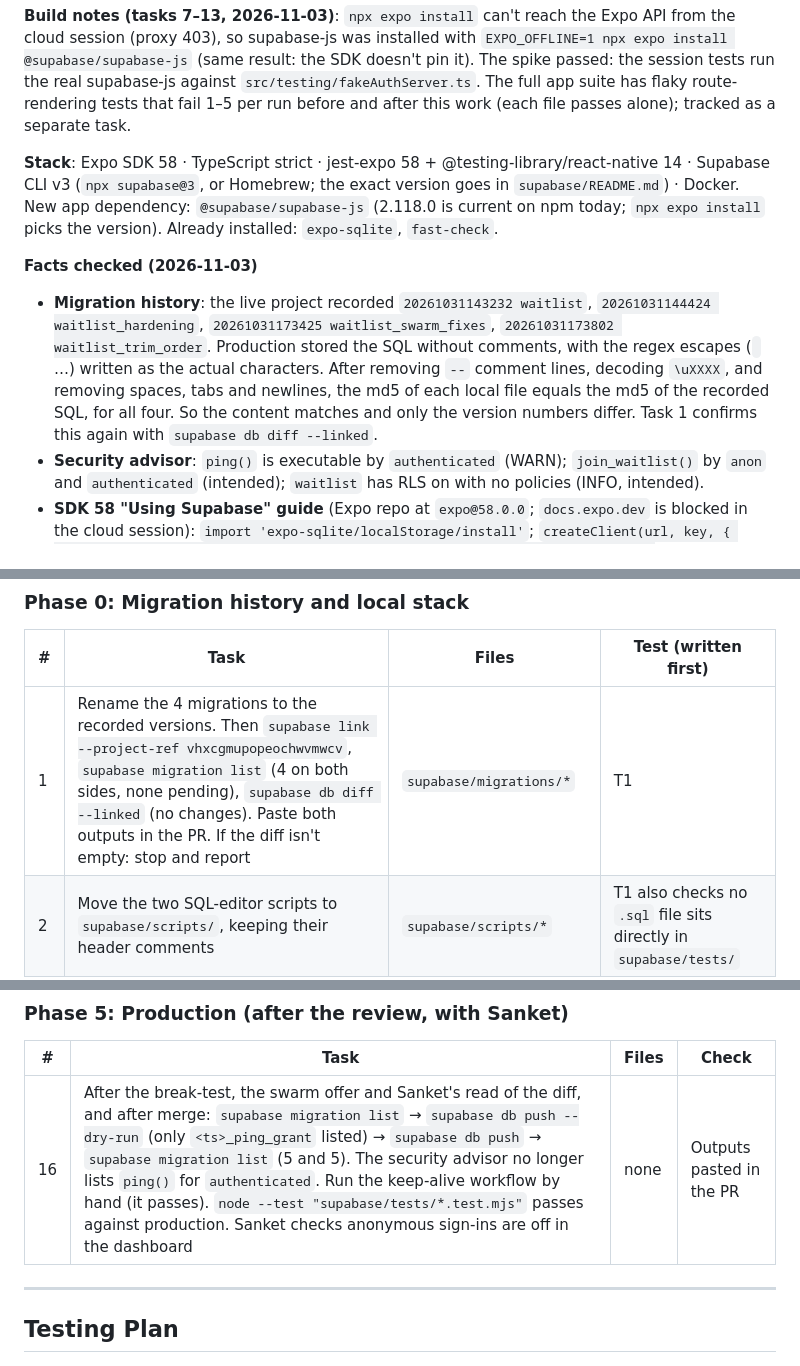
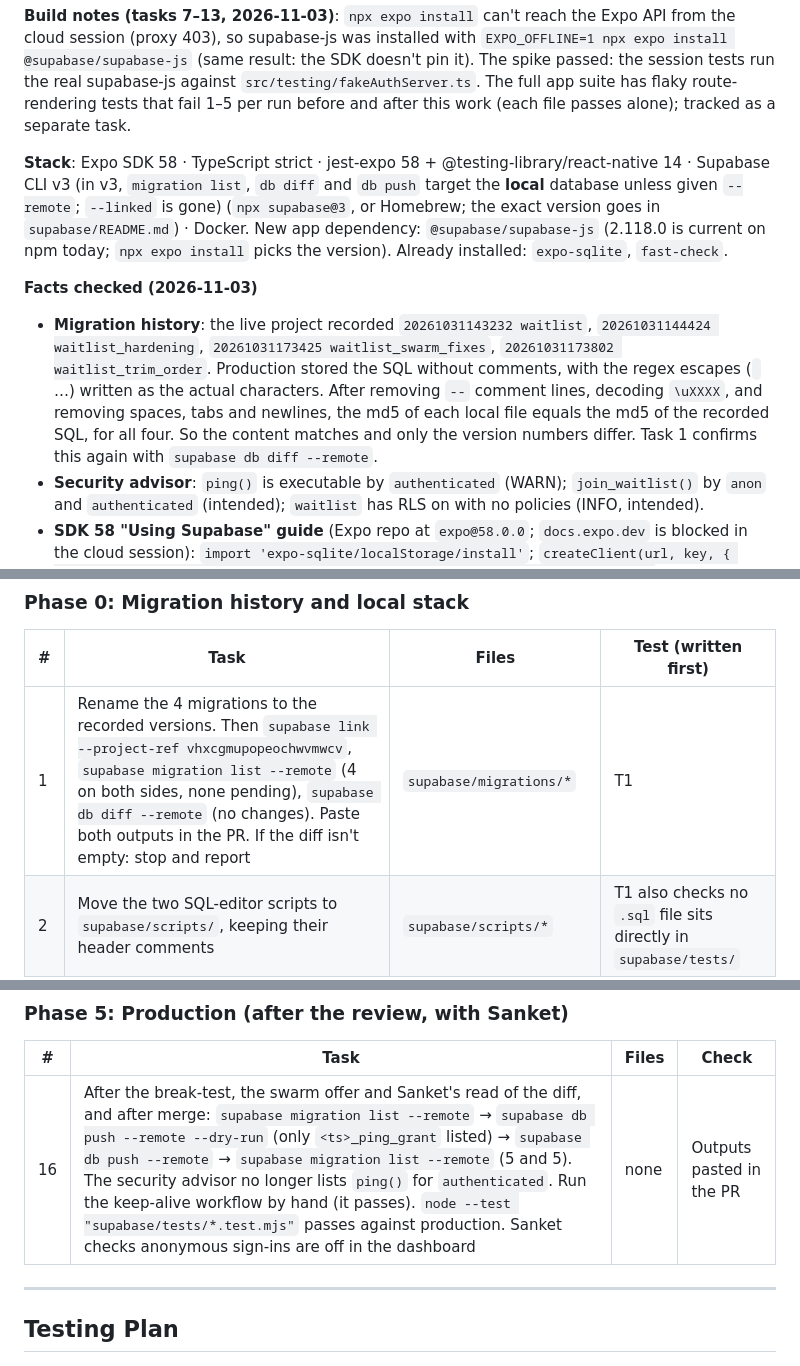
Before and after one commit to SanketLV/rebloom, a Markdown page: .planning/plans/supabase-foundation.md, 3 parts joined by grey strips. Drawn GitHub-style.

Commit message:
docs(plan): use Supabase CLI v3 flags (--remote; --linked is gone)
Co-Authored-By: Claude Opus 5.5 <noreply@anthropic.com>
Claude-Session: https://claude.ai/code/session_01VvrqofHVC6gqHHEFfbhfuR

```diff
--- a/.planning/plans/supabase-foundation.md
+++ b/.planning/plans/supabase-foundation.md
@@ -8,10 +8,10 @@
 
 **Build notes (tasks 7–13, 2026-11-03)**: `npx expo install` can't reach the Expo API from the cloud session (proxy 403), so supabase-js was installed with `EXPO_OFFLINE=1 npx expo install @supabase/supabase-js` (same result: the SDK doesn't pin it). The spike passed: the session tests run the real supabase-js against `src/testing/fakeAuthServer.ts`. The full app suite has flaky route-rendering tests that fail 1–5 per run before and after this work (each file passes alone); tracked as a separate task.
 
-**Stack**: Expo SDK 58 · TypeScript strict · jest-expo 58 + @testing-library/react-native 14 · Supabase CLI v3 (`npx supabase@3`, or Homebrew; the exact version goes in `supabase/README.md`) · Docker. New app dependency: `@supabase/supabase-js` (2.118.0 is current on npm today; `npx expo install` picks the version). Already installed: `expo-sqlite`, `fast-check`.
+**Stack**: Expo SDK 58 · TypeScript strict · jest-expo 58 + @testing-library/react-native 14 · Supabase CLI v3 (in v3, `migration list`, `db diff` and `db push` target the **local** database unless given `--remote`; `--linked` is gone) (`npx supabase@3`, or Homebrew; the exact version goes in `supabase/README.md`) · Docker. New app dependency: `@supabase/supabase-js` (2.118.0 is current on npm today; `npx expo install` picks the version). Already installed: `expo-sqlite`, `fast-check`.
 
 **Facts checked (2026-11-03)**
-- **Migration history**: the live project recorded `20261031143232 waitlist`, `20261031144424 waitlist_hardening`, `20261031173425 waitlist_swarm_fixes`, `20261031173802 waitlist_trim_order`. Production stored the SQL without comments, with the regex escapes (`­` …) written as the actual characters. After removing `--` comment lines, decoding `\uXXXX`, and removing spaces, tabs and newlines, the md5 of each local file equals the md5 of the recorded SQL, for all four. So the content matches and only the version numbers differ. Task 1 confirms this again with `supabase db diff --linked`.
+- **Migration history**: the live project recorded `20261031143232 waitlist`, `20261031144424 waitlist_hardening`, `20261031173425 waitlist_swarm_fixes`, `20261031173802 waitlist_trim_order`. Production stored the SQL without comments, with the regex escapes (`­` …) written as the actual characters. After removing `--` comment lines, decoding `\uXXXX`, and removing spaces, tabs and newlines, the md5 of each local file equals the md5 of the recorded SQL, for all four. So the content matches and only the version numbers differ. Task 1 confirms this again with `supabase db diff --remote`.
 - **Security advisor**: `ping()` is executable by `authenticated` (WARN); `join_waitlist()` by `anon` and `authenticated` (intended); `waitlist` has RLS on with no policies (INFO, intended).
 - **SDK 58 "Using Supabase" guide** (Expo repo at `expo@58.0.0`; `docs.expo.dev` is blocked in the cloud session): `import 'expo-sqlite/localStorage/install'`; `createClient(url, key, { auth: { storage: localStorage, autoRefreshToken: true, persistSession: true, detectSessionInUrl: false } })`; the `AppState` listener calling `startAutoRefresh` / `stopAutoRefresh`; env names `EXPO_PUBLIC_SUPABASE_URL`, `EXPO_PUBLIC_SUPABASE_PUBLISHABLE_KEY`; no `react-native-url-polyfill`.
 - **`supabase test db`** runs `pg_prove` on every `.sql` / `.pg` file under `supabase/tests/`, each in its own rolled-back transaction. The two SQL-editor scripts there today (`waitlist_normalize.sql`, `waitlist_storage.sql`, which ends in an error on purpose) would be picked up and fail, so they move to `supabase/scripts/` (task 2).
@@ -92,7 +92,7 @@ Each task is one commit. **Strict TDD**: write the test, watch it fail, then imp
 
 | # | Task | Files | Test (written first) |
 |---|---|---|---|
-| 1 | Rename the 4 migrations to the recorded versions. Then `supabase link --project-ref vhxcgmupopeochwvmwcv`, `supabase migration list` (4 on both sides, none pending), `supabase db diff --linked` (no changes). Paste both outputs in the PR. If the diff isn't empty: stop and report | `supabase/migrations/*` | T1 |
+| 1 | Rename the 4 migrations to the recorded versions. Then `supabase link --project-ref vhxcgmupopeochwvmwcv`, `supabase migration list --remote` (4 on both sides, none pending), `supabase db diff --remote` (no changes). Paste both outputs in the PR. If the diff isn't empty: stop and report | `supabase/migrations/*` | T1 |
 | 2 | Move the two SQL-editor scripts to `supabase/scripts/`, keeping their header comments | `supabase/scripts/*` | T1 also checks no `.sql` file sits directly in `supabase/tests/` |
 | 3 | `supabase init`; set the auth settings and the two templates; `supabase start` and `supabase db reset` run clean | `supabase/config.toml`, `supabase/templates/*` | T2 |
 
@@ -132,7 +132,7 @@ Each task is one commit. **Strict TDD**: write the test, watch it fail, then imp
 
 | # | Task | Files | Check |
 |---|---|---|---|
-| 16 | After the break-test, the swarm offer and Sanket's read of the diff, and after merge: `supabase migration list` → `supabase db push --dry-run` (only `<ts>_ping_grant` listed) → `supabase db push` → `supabase migration list` (5 and 5). The security advisor no longer lists `ping()` for `authenticated`. Run the keep-alive workflow by hand (it passes). `node --test "supabase/tests/*.test.mjs"` passes against production. Sanket checks anonymous sign-ins are off in the dashboard | none | Outputs pasted in the PR |
+| 16 | After the break-test, the swarm offer and Sanket's read of the diff, and after merge: `supabase migration list --remote` → `supabase db push --remote --dry-run` (only `<ts>_ping_grant` listed) → `supabase db push --remote` → `supabase migration list --remote` (5 and 5). The security advisor no longer lists `ping()` for `authenticated`. Run the keep-alive workflow by hand (it passes). `node --test "supabase/tests/*.test.mjs"` passes against production. Sanket checks anonymous sign-ins are off in the dashboard | none | Outputs pasted in the PR |
 
 ---
 
```
Also changed, not shown: other parts of .planning/plans/supabase-foundation.md (+1 -1 lines), .planning/specs/supabase-foundation.md (+1 -1 lines).
